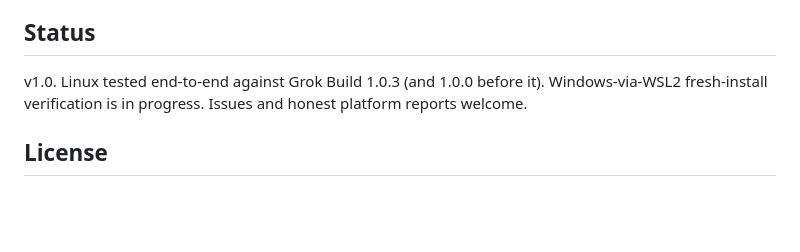
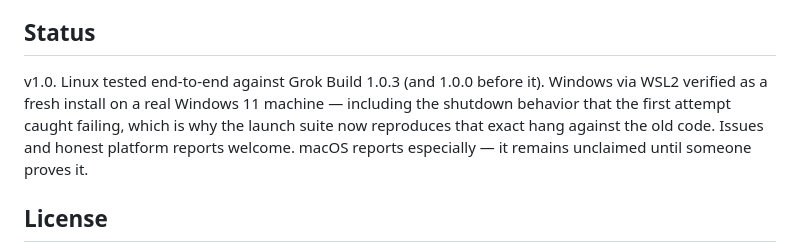
Before and after one commit to graphometer/workbench-for-grok-build, a Markdown page: README.md, the part around the change. GitHub-like rendering; blank space fills up the shorter version.

Commit message:
README: Windows-via-WSL2 verified on a real fresh machine; the story of the caught shutdown bug stays in

```diff
--- a/README.md
+++ b/README.md
@@ -89,8 +89,10 @@ out of the product build; start with `STUDIO_DEV=1` to get them.
 ## Status
 
 v1.0. Linux tested end-to-end against Grok Build 1.0.3 (and 1.0.0 before it).
-Windows-via-WSL2 fresh-install verification is in progress. Issues and honest platform
-reports welcome.
+Windows via WSL2 verified as a fresh install on a real Windows 11 machine — including the
+shutdown behavior that the first attempt caught failing, which is why the launch suite now
+reproduces that exact hang against the old code. Issues and honest platform reports
+welcome. macOS reports especially — it remains unclaimed until someone proves it.
 
 ## License
 
```
